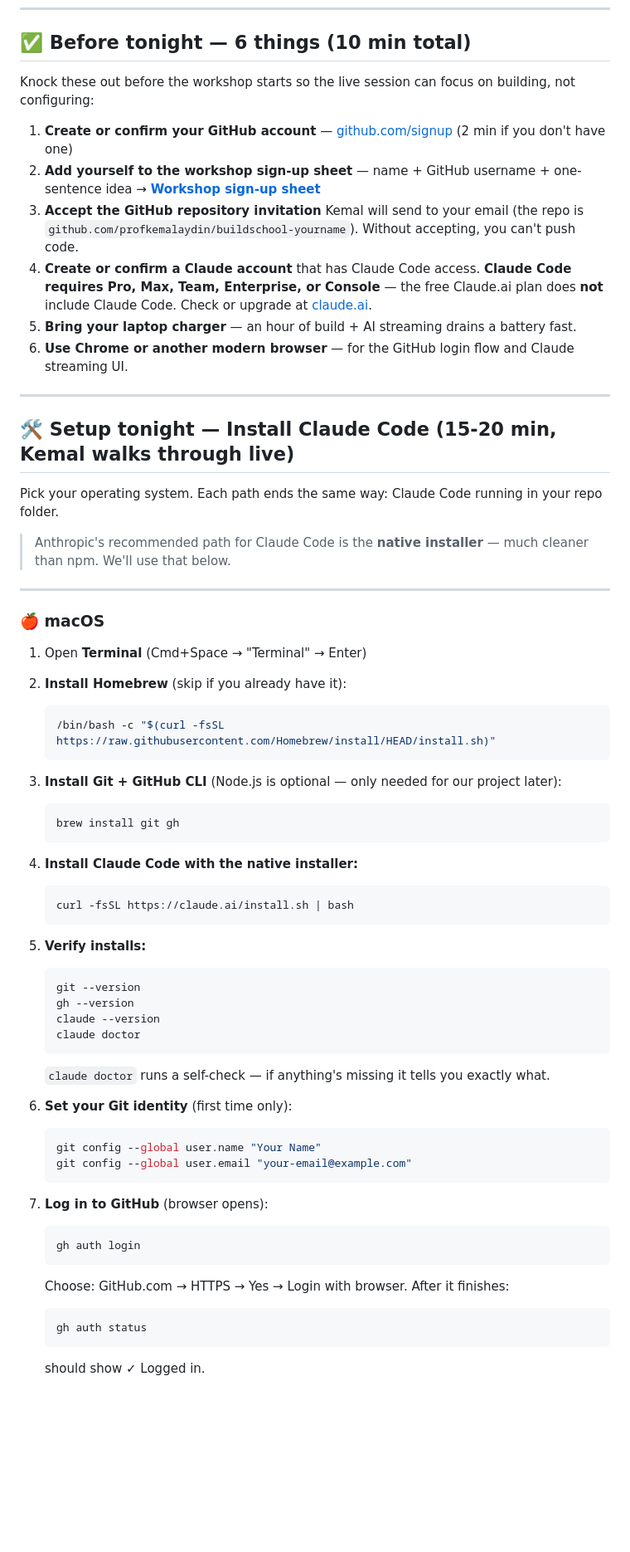
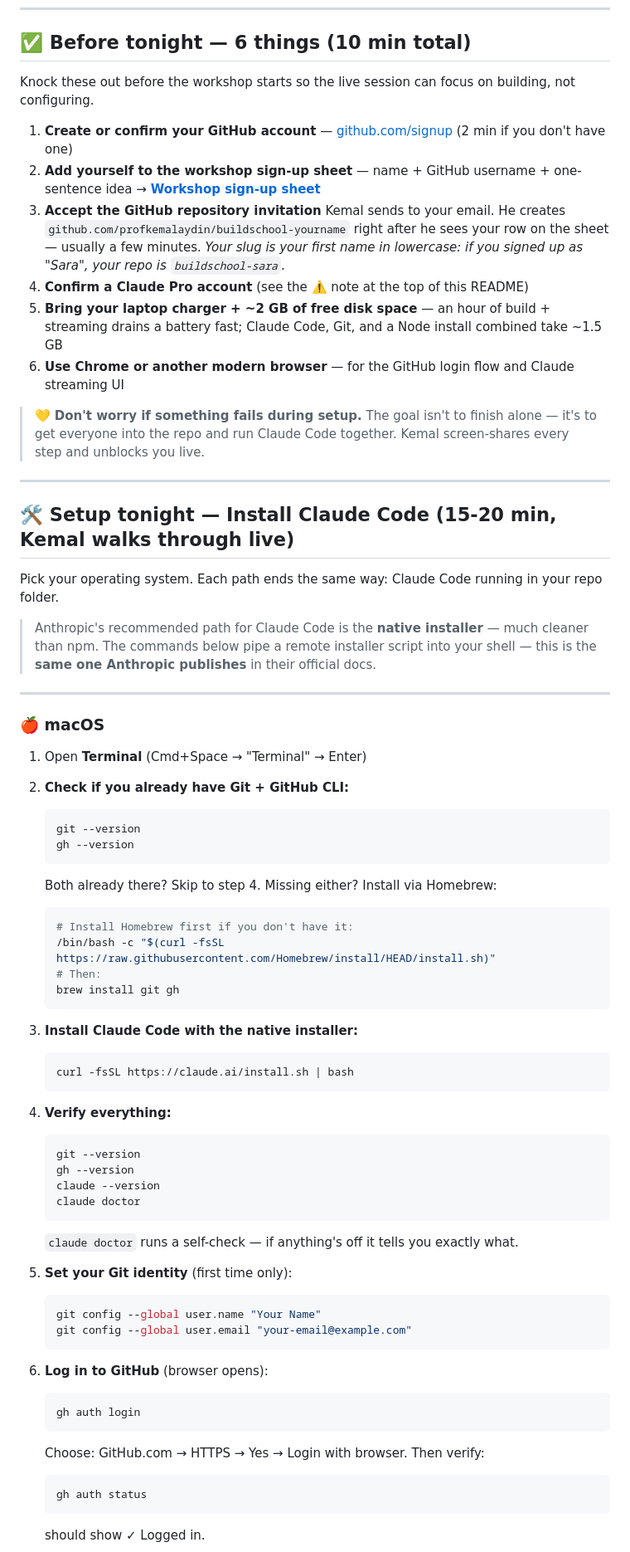
Before and after one commit to profkemalaydin/workshop-starter, a Markdown page: README.md, the part around one of its changes. Shown at 83% size. GitHub-like rendering; blank space fills up the shorter version.

Commit message:
README polish: Pro callout up top, TOC, slug explanation, COACH.md split, winget, Plan B, WSL clarity

````diff
--- a/README.md
+++ b/README.md
@@ -25,14 +45,16 @@ The structure is the same; **your idea makes it yours**.
 
 ## ✅ Before tonight — 6 things (10 min total)
 
-Knock these out before the workshop starts so the live session can focus on building, not configuring:
+Knock these out before the workshop starts so the live session can focus on building, not configuring.
 
 1. **Create or confirm your GitHub account** — [github.com/signup](https://github.com/signup) (2 min if you don't have one)
 2. **Add yourself to the workshop sign-up sheet** — name + GitHub username + one-sentence idea → **[Workshop sign-up sheet](https://docs.google.com/spreadsheets/d/1lVzVVg_3B4jm5zGTbv3aS50Frn4lhhhoCe8NXc-hxaY/edit)**
-3. **Accept the GitHub repository invitation** Kemal will send to your email (the repo is `github.com/profkemalaydin/buildschool-yourname`). Without accepting, you can't push code.
-4. **Create or confirm a Claude account** that has Claude Code access. **Claude Code requires Pro, Max, Team, Enterprise, or Console** — the free Claude.ai plan does **not** include Claude Code. Check or upgrade at [claude.ai](https://claude.ai).
-5. **Bring your laptop charger** — an hour of build + AI streaming drains a battery fast.
-6. **Use Chrome or another modern browser** — for the GitHub login flow and Claude streaming UI.
+3. **Accept the GitHub repository invitation** Kemal sends to your email. He creates `github.com/profkemalaydin/buildschool-yourname` right after he sees your row on the sheet — usually a few minutes. *Your slug is your first name in lowercase: if you signed up as "Sara", your repo is `buildschool-sara`.*
+4. **Confirm a Claude Pro account** (see the ⚠️ note at the top of this README)
+5. **Bring your laptop charger + ~2 GB of free disk space** — an hour of build + streaming drains a battery fast; Claude Code, Git, and a Node install combined take ~1.5 GB
+6. **Use Chrome or another modern browser** — for the GitHub login flow and Claude streaming UI
+
+> 💛 **Don't worry if something fails during setup.** The goal isn't to finish alone — it's to get everyone into the repo and run Claude Code together. Kemal screen-shares every step and unblocks you live.
 
 ---
 
@@ -40,32 +62,36 @@ Knock these out before the workshop starts so the live session can focus on buil
 
 Pick your operating system. Each path ends the same way: Claude Code running in your repo folder.
 
-> Anthropic's recommended path for Claude Code is the **native installer** — much cleaner than npm. We'll use that below.
+> Anthropic's recommended path for Claude Code is the **native installer** — much cleaner than npm. The commands below pipe a remote installer script into your shell — this is the **same one Anthropic publishes** in their official docs.
 
 ---
 
 ### 🍎 macOS
 
 1. Open **Terminal** (Cmd+Space → "Terminal" → Enter)
-2. **Install Homebrew** (skip if you already have it):
+2. **Check if you already have Git + GitHub CLI:**
 
    ```bash
-   /bin/bash -c "$(curl -fsSL https://raw.githubusercontent.com/Homebrew/install/HEAD/install.sh)"
+   git --version
+   gh --version
    ```
 
-3. **Install Git + GitHub CLI** (Node.js is optional — only needed for our project later):
+   Both already there? Skip to step 4. Missing either? Install via Homebrew:
 
    ```bash
+   # Install Homebrew first if you don't have it:
+   /bin/bash -c "$(curl -fsSL https://raw.githubusercontent.com/Homebrew/install/HEAD/install.sh)"
+   # Then:
    brew install git gh
    ```
 
-4. **Install Claude Code with the native installer:**
+3. **Install Claude Code with the native installer:**
 
    ```bash
    curl -fsSL https://claude.ai/install.sh | bash
    ```
 
-5. **Verify installs:**
+4. **Verify everything:**
 
    ```bash
    git --version
@@ -74,22 +100,22 @@ Pick your operating system. Each path ends the same way: Claude Code running in
    claude doctor
    ```
 
-   `claude doctor` runs a self-check — if anything's missing it tells you exactly what.
+   `claude doctor` runs a self-check — if anything's off it tells you exactly what.
 
-6. **Set your Git identity** (first time only):
+5. **Set your Git identity** (first time only):
 
    ```bash
    git config --global user.name "Your Name"
    git config --global user.email "your-email@example.com"
    ```
 
-7. **Log in to GitHub** (browser opens):
+6. **Log in to GitHub** (browser opens):
 
    ```bash
    gh auth login
    ```
 
-   Choose: GitHub.com → HTTPS → Yes → Login with browser. After it finishes:
+   Choose: GitHub.com → HTTPS → Yes → Login with browser. Then verify:
 
    ```bash
    gh auth status
````
Also changed, not shown: other parts of README.md (+65 -76 lines), COACH.md (added, +61 -0 lines).
